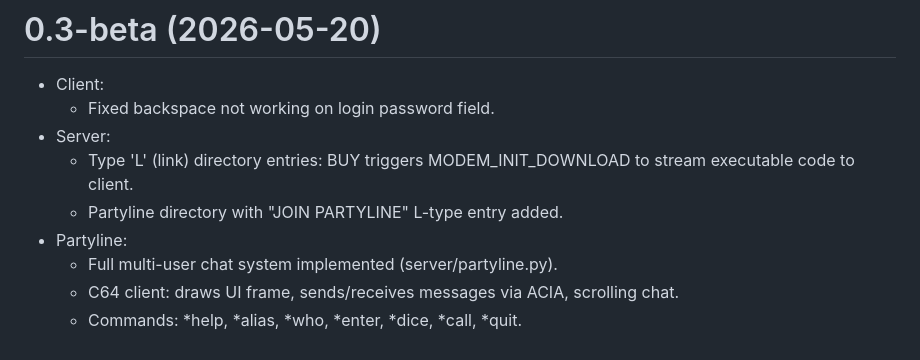
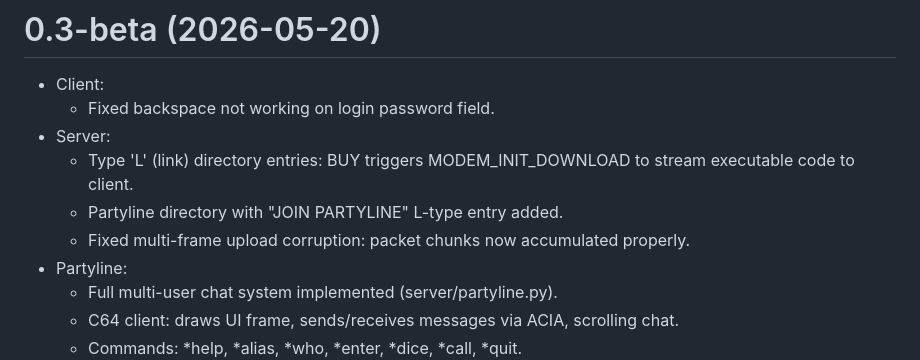
Before and after one commit to tgreaves/compunet-reborn, a Markdown page: CHANGELOG.MD, the part around the change. Drawn GitHub-style.

Commit message:
Add upload fix to changelog

```diff
--- a/CHANGELOG.MD
+++ b/CHANGELOG.MD
@@ -5,6 +5,7 @@
 * Server:
 	* Type 'L' (link) directory entries: BUY triggers MODEM_INIT_DOWNLOAD to stream executable code to client.
 	* Partyline directory with "JOIN PARTYLINE" L-type entry added.
+	* Fixed multi-frame upload corruption: packet chunks now accumulated properly.
 * Partyline:
 	* Full multi-user chat system implemented (server/partyline.py).
 	* C64 client: draws UI frame, sends/receives messages via ACIA, scrolling chat.
```
